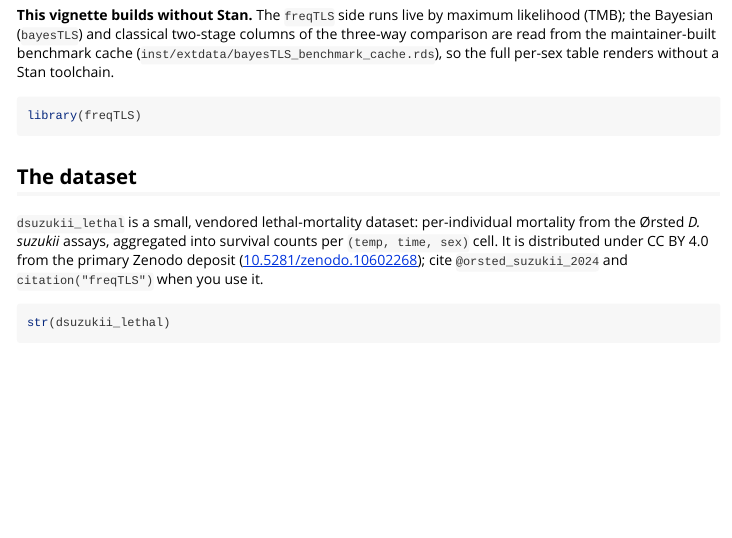
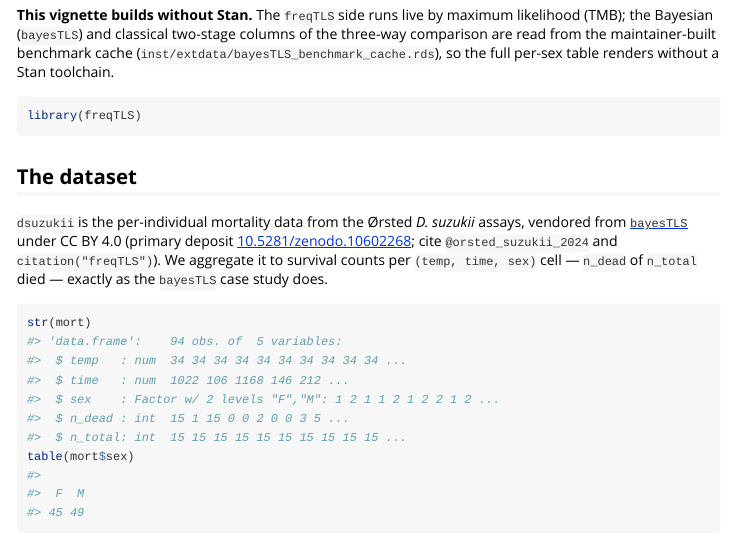
Before and after one commit to itchyshin/freqTLS, an R Markdown document (vignettes/case-study-suzukii.Rmd): the page in a window 1100 px wide, from 230 px down. Rendered offline with R 4.5, knitr and Pandoc, with nearby package versions; some code elsewhere in the file could not run offline.

Commit message:
P7: case-study-suzukii on the current dsuzukii (per-individual -> aggregate)
The bundled data is now dsuzukii (per-individual: dead 0/1), not the old
pre-aggregated dsuzukii_lethal. Aggregate to (temp,time,sex) counts in base R
(n_dead/n_total), standardize_data(n_dead=), fit_4pl(by="sex", t_ref=240) -- the
"sex on the midpoint" model. Use the engine fit ($fit) so the downstream chunks
(per-sex profile CIs, Confidence Eyes, derive_tcrit, the dCTmax/dz contrast, the
Ørsted Table-1 validation, the three-way cache table) work unchanged. 94 cells /
1407 flies; numbers match the prose (CTmax ~35.2, z 3.01/3.18, dCTmax 0.024
spanning 0, T_crit ~29). Renders Stan-free with the three-way table from cache.

Co-Authored-By: Claude Opus 4.8 <noreply@anthropic.com>

````diff
--- a/vignettes/case-study-suzukii.Rmd
+++ b/vignettes/case-study-suzukii.Rmd
@@ -37,16 +37,23 @@ library(freqTLS)
 ```
 
 ```{r load-data, include = FALSE}
-data(dsuzukii_lethal)
+data(dsuzukii)
+# Per-individual records -> survival counts per (temp, time, sex) cell.
+.nd  <- aggregate(list(n_dead  = dsuzukii$dead), dsuzukii[c("temp", "time", "sex")], sum)
+.nt  <- aggregate(list(n_total = dsuzukii$dead), dsuzukii[c("temp", "time", "sex")], length)
+mort <- merge(.nd, .nt)
 ```
 
 ## The dataset
 
-`dsuzukii_lethal` is a small, vendored lethal-mortality dataset: per-individual
-mortality from the Ørsted *D. suzukii* assays, aggregated into survival counts
-per `(temp, time, sex)` cell. It is distributed under CC BY 4.0 from the primary
-Zenodo deposit ([10.5281/zenodo.10602268](https://doi.org/10.5281/zenodo.10602268));
-cite `@orsted_suzukii_2024` and `citation("freqTLS")` when you use it.
+`dsuzukii` is the per-individual mortality data from the Ørsted *D. suzukii*
+assays, vendored from [`bayesTLS`](https://github.com/daniel1noble/bayesTLS)
+under CC BY 4.0 (primary deposit
+[10.5281/zenodo.10602268](https://doi.org/10.5281/zenodo.10602268); cite
+`@orsted_suzukii_2024` and `citation("freqTLS")`). We aggregate it to survival
+counts per `(temp, time, sex)` cell — `n_dead` of `n_total` died — exactly as the
+`bayesTLS` case study does.
 
 ```{r data-shape}
-str(dsuzukii_lethal)
+str(mort)
+table(mort$sex)
````
Also changed, not shown: vignettes/case-study-suzukii.Rmd (22 more changed lines).
